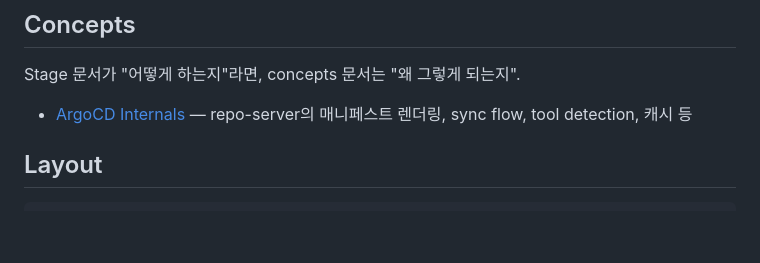
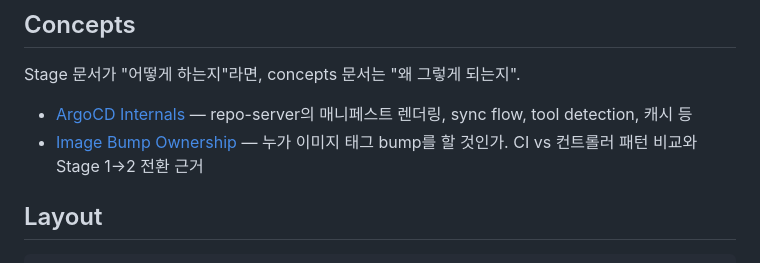
Before and after one commit to pyy0715/argocd-study, a Markdown page: README.md, the part around the change. GitHub-like rendering; blank space fills up the shorter version.

```diff
--- a/README.md
+++ b/README.md
@@ -25,6 +25,7 @@
 Stage 문서가 "어떻게 하는지"라면, concepts 문서는 "왜 그렇게 되는지".
 
 - [ArgoCD Internals](docs/concepts/argocd-internals.md) — repo-server의 매니페스트 렌더링, sync flow, tool detection, 캐시 등
+- [Image Bump Ownership](docs/concepts/image-bump-ownership.md) — 누가 이미지 태그 bump를 할 것인가. CI vs 컨트롤러 패턴 비교와 Stage 1→2 전환 근거
 
 ## Layout
 
```
Also changed, not shown: docs/02-image-updater.md (+3 -0 lines), docs/concepts/image-bump-ownership.md (added, +90 -0 lines).
